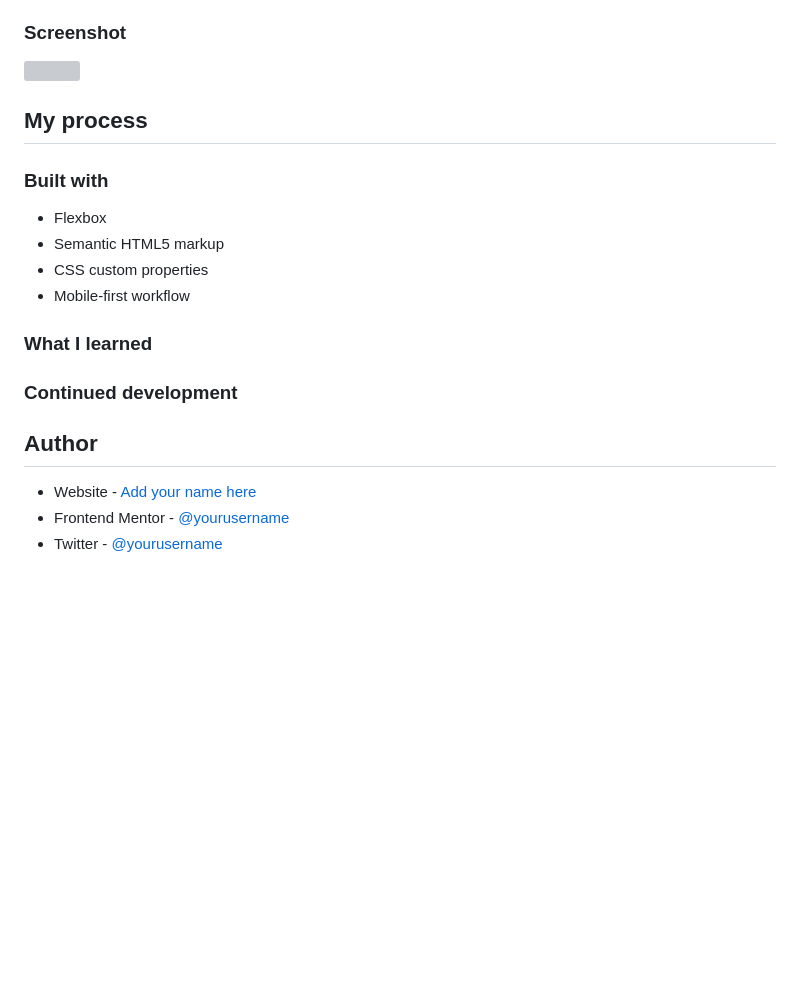
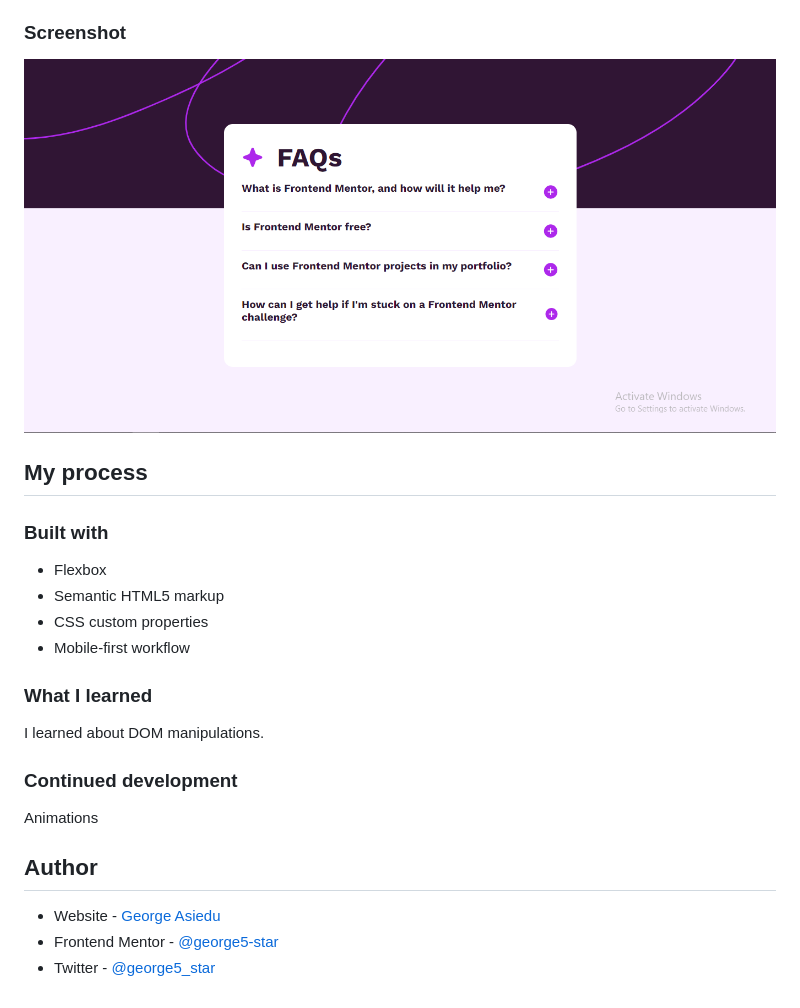
Before and after one commit to george5-star/faq-accordion, a Markdown page: README.md, the part around the change. GitHub-like rendering; pictures changed too: src/assets/images/faq-accordion.png (added); blank space fills up the shorter version; grey boxes are pictures that could not be loaded.

Commit message:
Finalize project

```diff
--- a/README.md
+++ b/README.md
@@ -24,7 +24,7 @@ Users should be able to:
 
 ### Screenshot
 
-![](./screenshot.jpg)
+![Project Screenshot](./src/assets/images/faq-accordion.png)
 
 ## My process
 
@@ -37,10 +37,14 @@ Users should be able to:
 
 ### What I learned
 
+I learned about DOM manipulations.
+
 ### Continued development
+
+Animations
 
 ## Author
 
-- Website - [Add your name here](https://www.your-site.com)
-- Frontend Mentor - [@yourusername](https://www.frontendmentor.io/profile/yourusername)
-- Twitter - [@yourusername](https://www.twitter.com/yourusername)
+- Website - [George Asiedu](https://www.georgeasiedu.tech)
+- Frontend Mentor - [@george5-star](https://www.frontendmentor.io/profile/george5-star)
+- Twitter - [@george5_star](https://www.twitter.com/george5_star)
```
Also changed, not shown: 3 other files.
